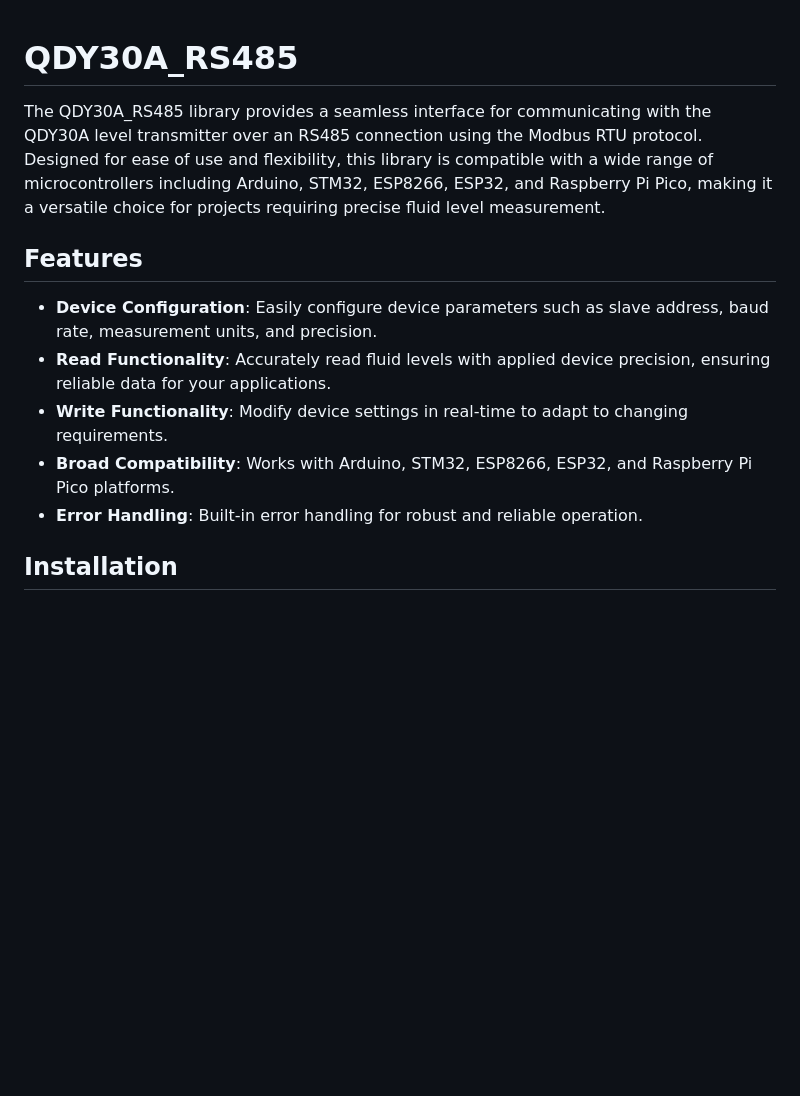
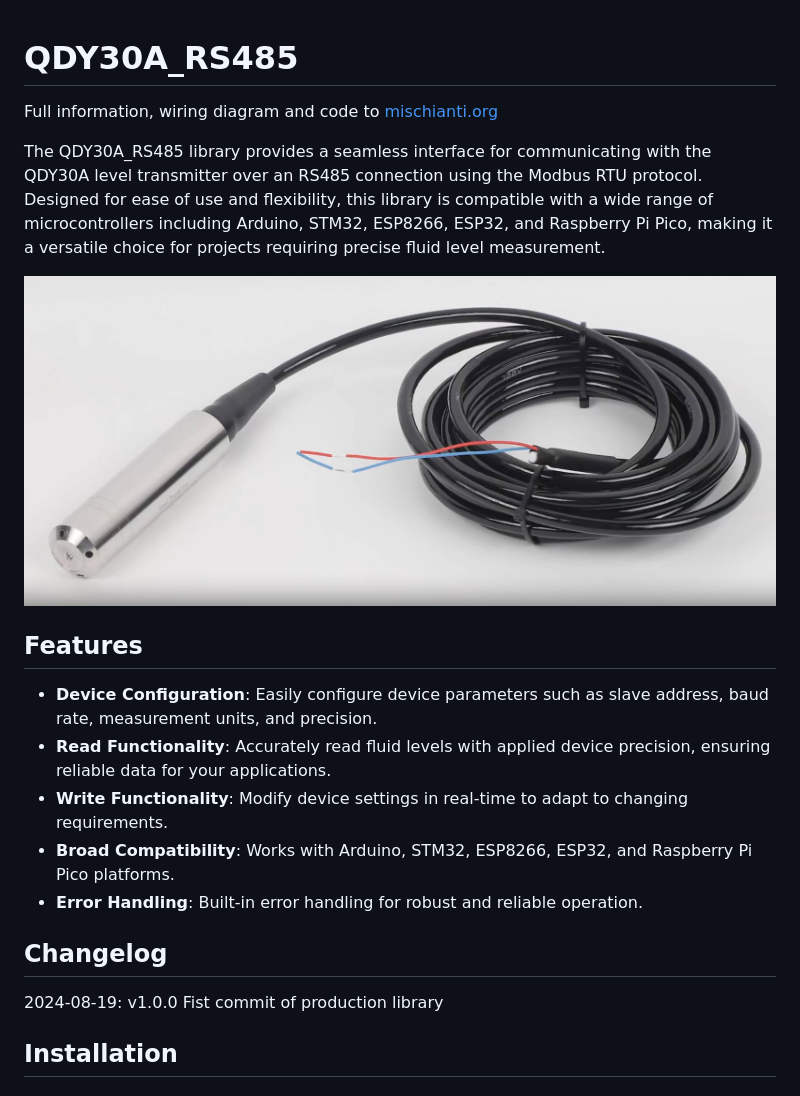
Before and after one commit to xreef/QDY30A_RS485, a Markdown page: README.md, the part around the change. GitHub-like rendering; pictures changed too: resources/Water_Level_Sensor_QDY30A_RS486.jpg (added); blank space fills up the shorter version.

```diff
--- a/README.md
+++ b/README.md
@@ -1,6 +1,10 @@
 # QDY30A_RS485
 
+Full information, wiring diagram and code to [mischianti.org](mischianti.org)
+
 The QDY30A_RS485 library provides a seamless interface for communicating with the QDY30A level transmitter over an RS485 connection using the Modbus RTU protocol. Designed for ease of use and flexibility, this library is compatible with a wide range of microcontrollers including Arduino, STM32, ESP8266, ESP32, and Raspberry Pi Pico, making it a versatile choice for projects requiring precise fluid level measurement.
+
+![Water_Level_Sensor_QDY30A_RS486.jpg](resources%2FWater_Level_Sensor_QDY30A_RS486.jpg)
 
 ## Features
 
@@ -9,6 +13,10 @@ The QDY30A_RS485 library provides a seamless interface for communicating with th
 - **Write Functionality**: Modify device settings in real-time to adapt to changing requirements.
 - **Broad Compatibility**: Works with Arduino, STM32, ESP8266, ESP32, and Raspberry Pi Pico platforms.
 - **Error Handling**: Built-in error handling for robust and reliable operation.
+
+## Changelog
+
+2024-08-19: v1.0.0 Fist commit of production library
 
 ## Installation
 
```
Also changed, not shown: 1 other file.
